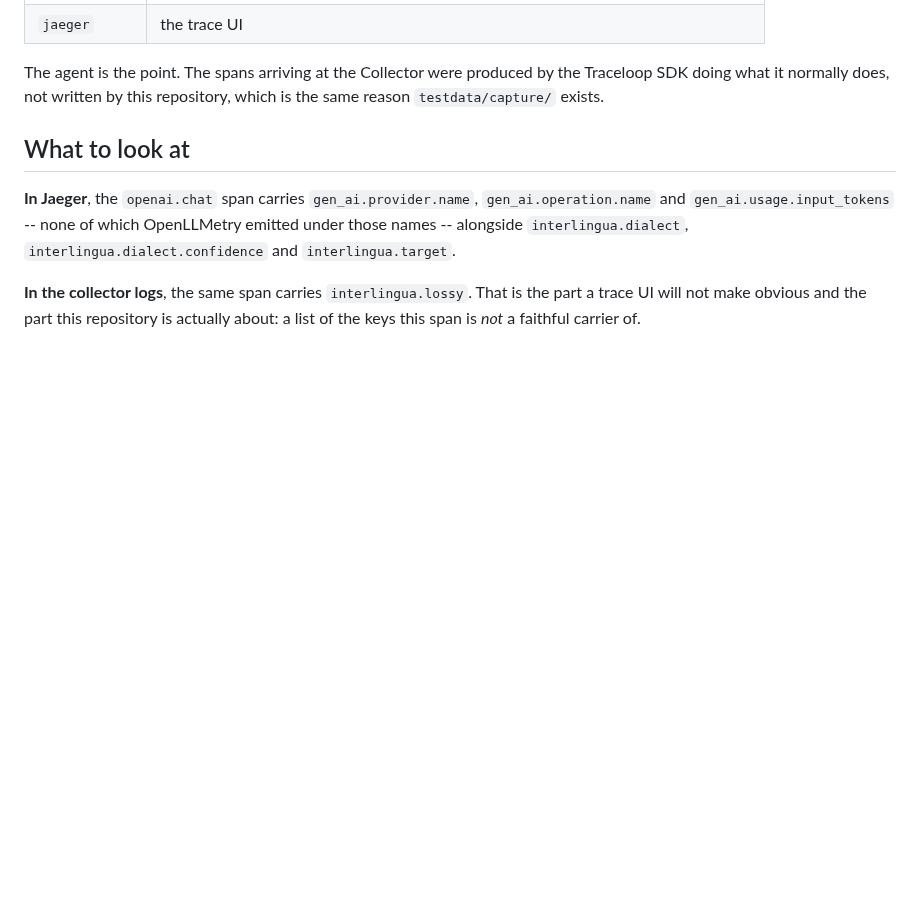
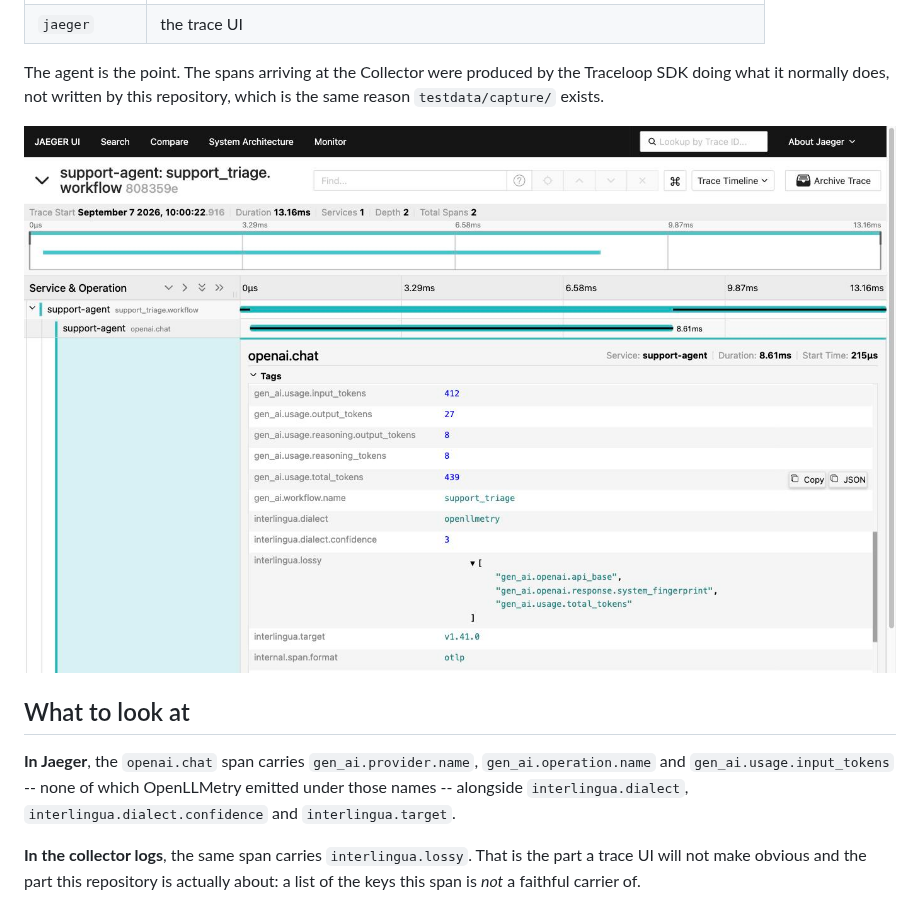
Before and after one commit to Grace/genai-interlingua, a Markdown page: demo/README.md, the part around the change. Rendered like a GitHub page; pictures changed too: docs/img/jaeger-normalized-span.jpg (added); blank space fills up the shorter version.

```diff
--- a/demo/README.md
+++ b/demo/README.md
@@ -21,6 +21,8 @@ Four services. Nothing reaches the internet at run time and no API key is needed
 The agent is the point. The spans arriving at the Collector were produced by the
 Traceloop SDK doing what it normally does, not written by this repository, which
 is the same reason `testdata/capture/` exists.
+
+![A normalized GenAI span in Jaeger](../docs/img/jaeger-normalized-span.jpg)
 
 ## What to look at
 
```
Also changed, not shown: README.md (+20 -5 lines).
